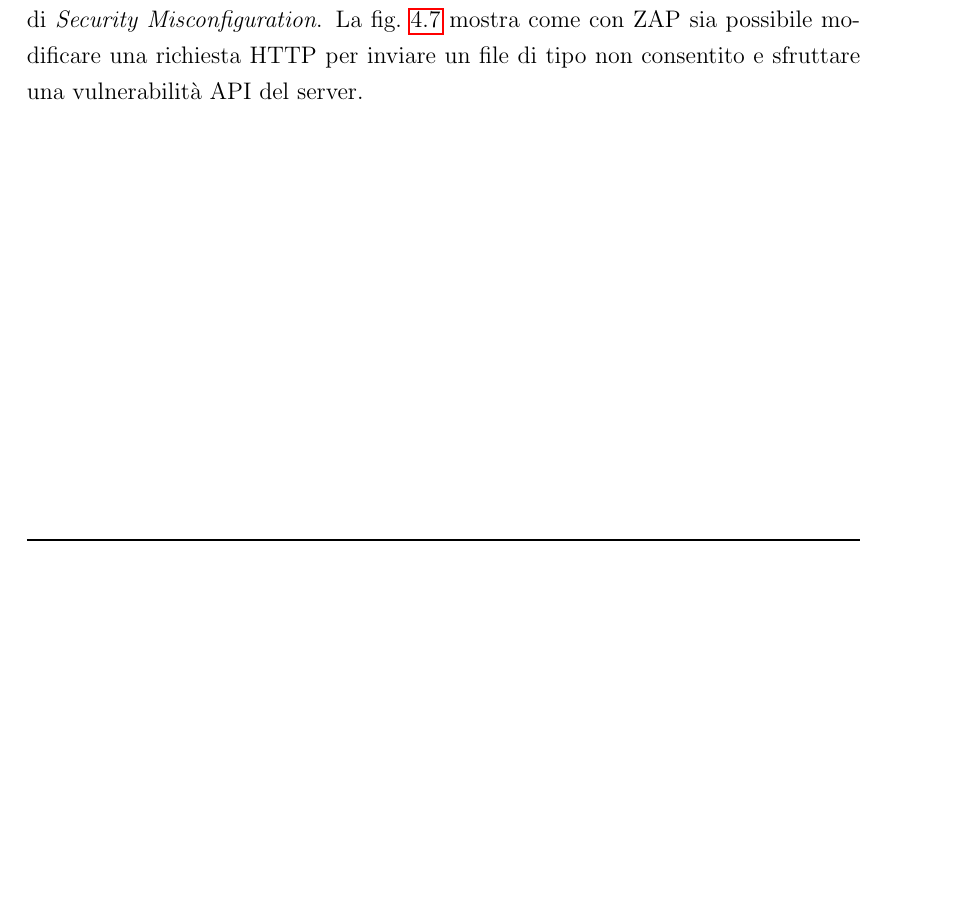
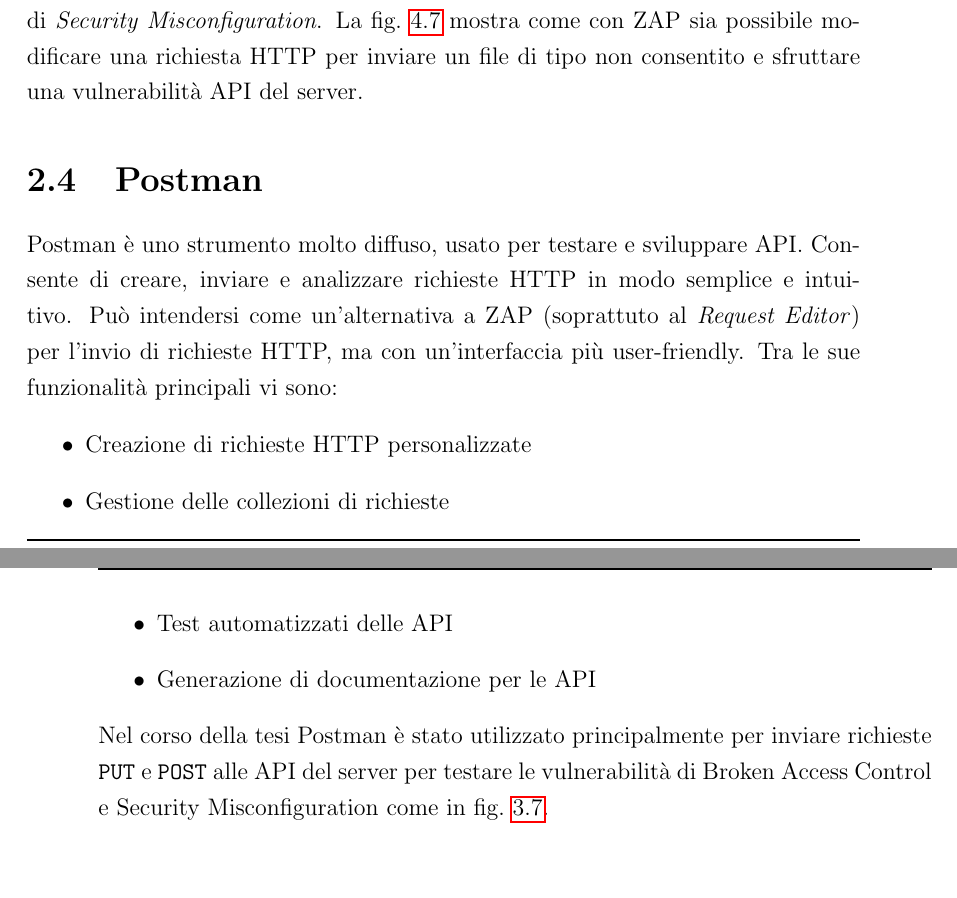
Before and after one commit to leonardogrimaldi/thesis-bachelor, a LaTeX thesis (thesis-main.tex): part of page 21 of 51 before the commit and two parts of pages 21 and 22 of 51 after it, the two joined at a grey line, cut so that both start at the same text, the shorter picture padded with empty space. Compiled offline with pdfLaTeX.

Commit message:
struttura della tesi, postman

```diff
--- a/thesis-main.tex
+++ b/thesis-main.tex
@@ -155,4 +157,13 @@
 \end{figure}
 In questa tesi si è fatto uso principalmente della intercettazione delle richieste e risposte. Nella \cref{fig:zap-main-window} viene mostrata la schermata principale di ZAP, con la cronologia delle richieste HTTP effettuate dal browser nella finestra inferiore e al centro il pannello di analisi della richiesta selezionata, da cui è possibile modificare i parametri prima di inviarla nuovamente al server con il click destro.
 La sezione \ref{subsec:interfaccia-deprecata} mostra un esempio di come ZAP sia stato utilizzato per intercettare una richiesta di caricamento file e modificarne il contenuto per testare la vulnerabilità di \textit{Security Misconfiguration}. La \cref{fig:complaint-txt-zip-response} mostra come con ZAP sia possibile modificare una richiesta HTTP per inviare un file di tipo non consentito e sfruttare una vulnerabilità API del server.
+\section{Postman}
+Postman è uno strumento molto diffuso, usato per testare e sviluppare API. Consente di creare, inviare e analizzare richieste HTTP in modo semplice e intuitivo. Può intendersi come un'alternativa a ZAP (soprattuto al \textit{Request Editor}) per l'invio di richieste HTTP, ma con un'interfaccia più user-friendly. Tra le sue funzionalità principali vi sono:
+\begin{itemize}
+    \item Creazione di richieste HTTP personalizzate
+    \item Gestione delle collezioni di richieste
+    \item Test automatizzati delle API
+    \item Generazione di documentazione per le API
+\end{itemize}
+Nel corso della tesi Postman è stato utilizzato principalmente per inviare richieste \texttt{PUT} e \texttt{POST} alle API del server per testare le vulnerabilità di Broken Access Control e Security Misconfiguration come in \cref{fig:api-products-put}.
 \chapter{Analisi del dominio}
```
Also changed, not shown: thesis-main.tex (13 more changed lines).
